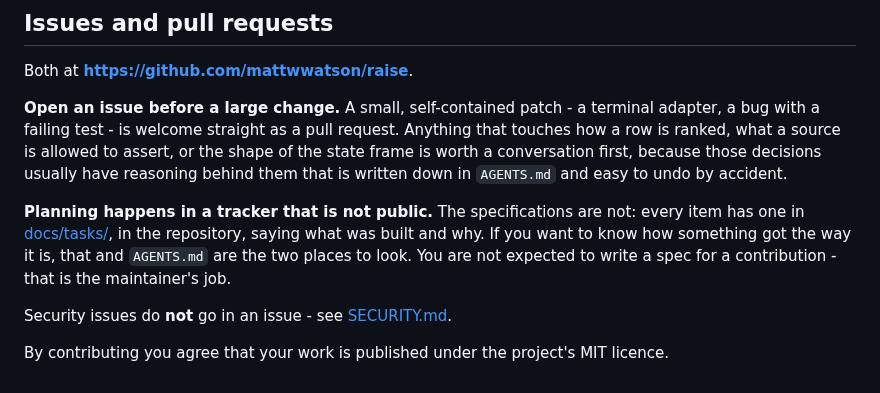
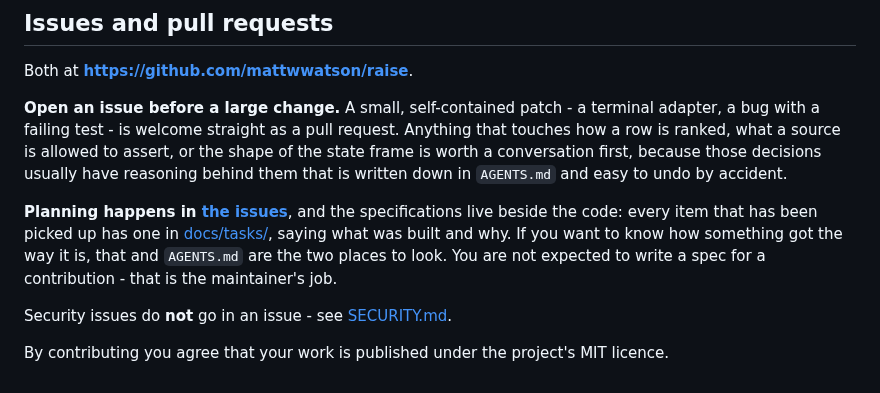
Before and after one commit to mattwwatson/raise, a Markdown page: CONTRIBUTING.md, the part around the change. Rendered like a GitHub page.

```diff
--- a/CONTRIBUTING.md
+++ b/CONTRIBUTING.md
@@ -117,10 +117,11 @@ row is ranked, what a source is allowed to assert, or the shape of the state fra
 conversation first, because those decisions usually have reasoning behind them that is written
 down in `AGENTS.md` and easy to undo by accident.
 
-**Planning happens in a tracker that is not public.** The specifications are not: every item
-has one in [docs/tasks/](docs/tasks/), in the repository, saying what was built and why. If you
-want to know how something got the way it is, that and `AGENTS.md` are the two places to look.
-You are not expected to write a spec for a contribution - that is the maintainer's job.
+**Planning happens in [the issues](https://github.com/mattwwatson/raise/issues)**, and the
+specifications live beside the code: every item that has been picked up has one in
+[docs/tasks/](docs/tasks/), saying what was built and why. If you want to know how something got
+the way it is, that and `AGENTS.md` are the two places to look. You are not expected to write a
+spec for a contribution - that is the maintainer's job.
 
 Security issues do **not** go in an issue - see [SECURITY.md](SECURITY.md).
 
```
Also changed, not shown: README.md (+4 -3 lines).
